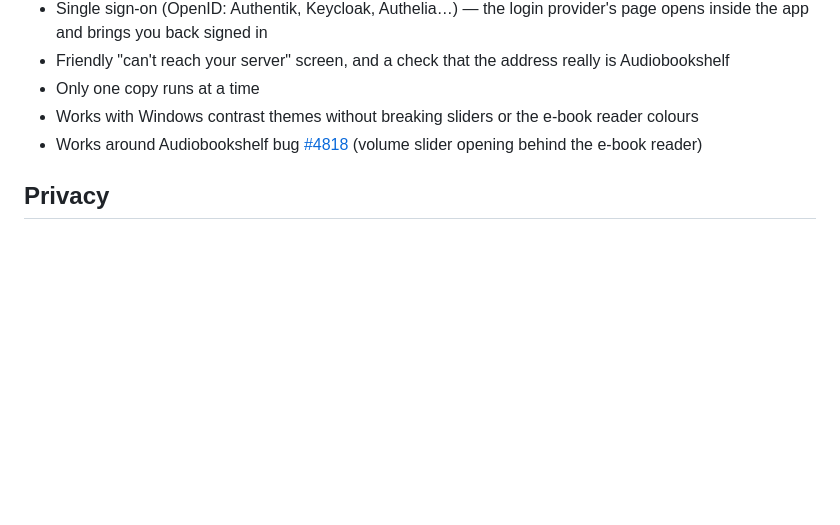
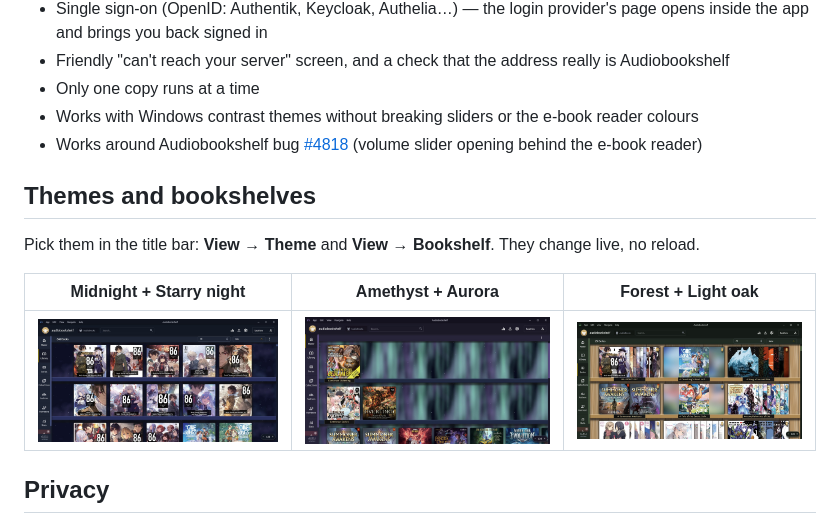
Before and after one commit to Farathim89/abs-da, a Markdown page: README.md, the part around the change. Rendered like a GitHub page; pictures changed too: docs/theme-amethyst.jpg (added), docs/theme-forest.jpg (added), docs/theme-midnight.jpg (added); blank space fills up the shorter version.

Commit message:
Add theme screenshots to README
Co-Authored-By: Claude Opus 5.5 <noreply@anthropic.com>

```diff
--- a/README.md
+++ b/README.md
@@ -61,6 +61,14 @@ collections, playlists, series, stats, and — for admin accounts — all the se
 - Works around Audiobookshelf bug [#4818](https://github.com/advplyr/audiobookshelf/issues/4818)
   (volume slider opening behind the e-book reader)
 
+## Themes and bookshelves
+
+Pick them in the title bar: **View → Theme** and **View → Bookshelf**. They change live, no reload.
+
+| Midnight + Starry night | Amethyst + Aurora | Forest + Light oak |
+|:---:|:---:|:---:|
+| ![Midnight theme with the Starry night bookshelf](docs/theme-midnight.jpg) | ![Amethyst theme with the Aurora bookshelf](docs/theme-amethyst.jpg) | ![Forest theme with the Light oak bookshelf](docs/theme-forest.jpg) |
+
 ## Privacy
 
 ABS-DA talks only to the server you enter. No analytics, no telemetry, no accounts. Settings live
```
